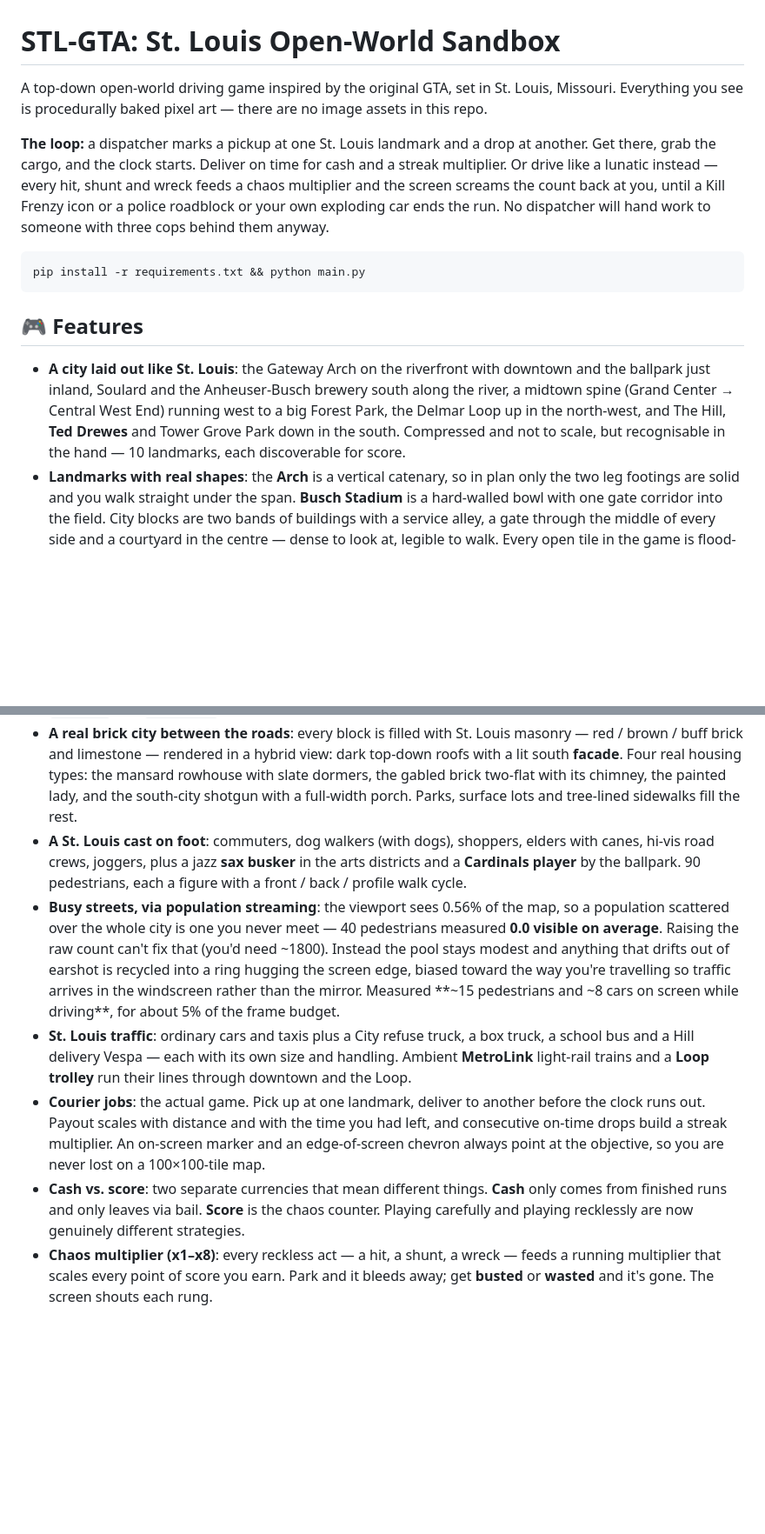
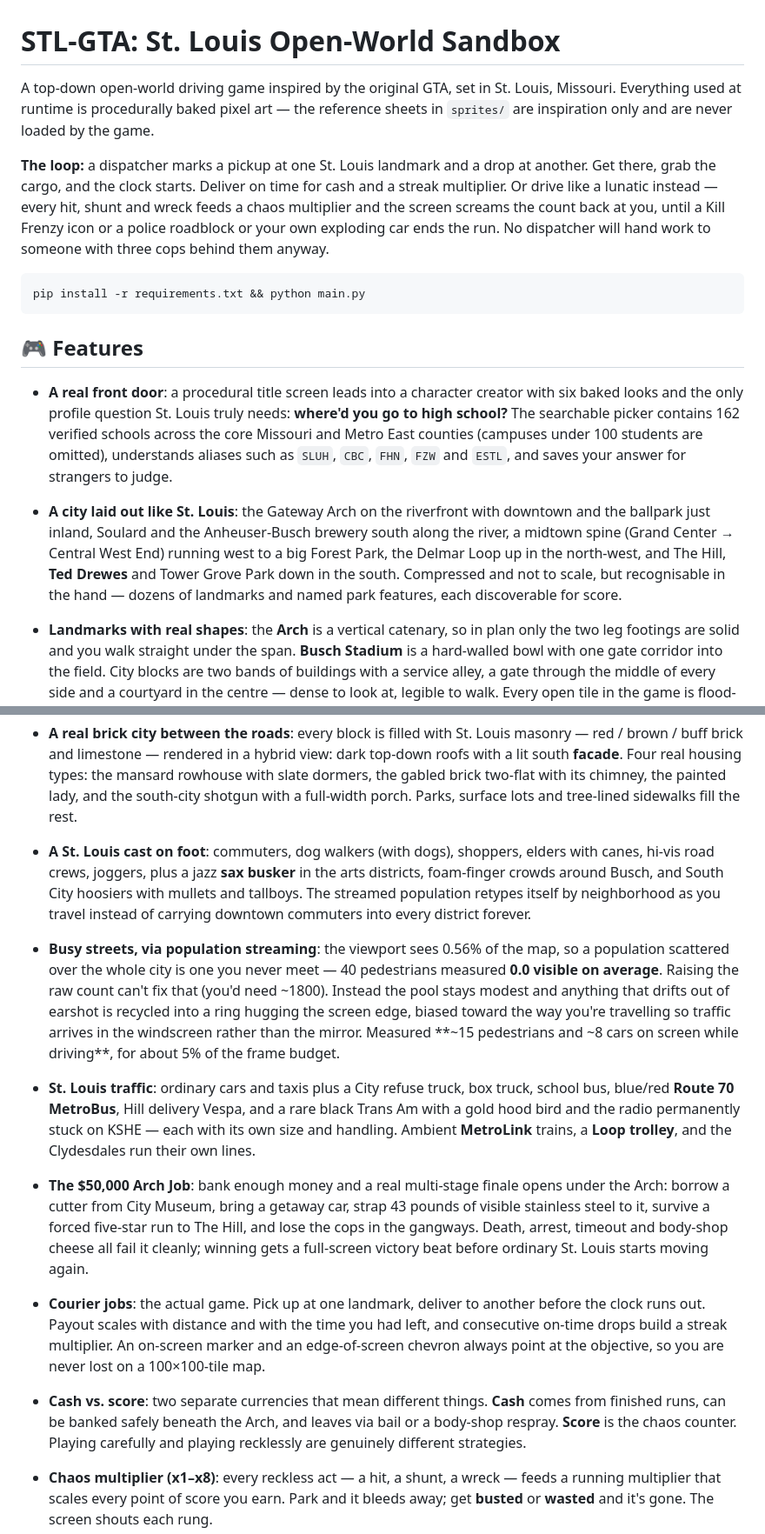
Before and after one commit to lrgerke-max/STL-GTA, a Markdown page: README.md, 2 parts joined by grey strips. Shown at 87% size. Rendered like a GitHub page; blank space fills up the shorter version.

Commit message:
Document the full St Louis build

```diff
--- a/README.md
+++ b/README.md
@@ -1,7 +1,8 @@
 # STL-GTA: St. Louis Open-World Sandbox
 
 A top-down open-world driving game inspired by the original GTA, set in St. Louis, Missouri.
-Everything you see is procedurally baked pixel art — there are no image assets in this repo.
+Everything used at runtime is procedurally baked pixel art — the reference sheets in
+`sprites/` are inspiration only and are never loaded by the game.
 
 **The loop:** a dispatcher marks a pickup at one St. Louis landmark and a drop at another.
 Get there, grab the cargo, and the clock starts. Deliver on time for cash and a streak
@@ -16,15 +17,31 @@ pip install -r requirements.txt && python main.py
 
 ## 🎮 Features
 
-- **A city laid out like St. Louis**: the Gateway Arch on the riverfront with downtown and the ballpark just inland, Soulard and the Anheuser-Busch brewery south along the river, a midtown spine (Grand Center → Central West End) running west to a big Forest Park, the Delmar Loop up in the north-west, and The Hill, **Ted Drewes** and Tower Grove Park down in the south. Compressed and not to scale, but recognisable in the hand — 10 landmarks, each discoverable for score.
+- **A real front door**: a procedural title screen leads into a character creator with six
+  baked looks and the only profile question St. Louis truly needs: **where'd you go to high
+  school?** The searchable picker contains 162 verified schools across the core Missouri
+  and Metro East counties (campuses under 100 students are omitted), understands aliases
+  such as `SLUH`, `CBC`, `FHN`, `FZW` and `ESTL`, and saves your answer for strangers to judge.
+
+- **A city laid out like St. Louis**: the Gateway Arch on the riverfront with downtown and the ballpark just inland, Soulard and the Anheuser-Busch brewery south along the river, a midtown spine (Grand Center → Central West End) running west to a big Forest Park, the Delmar Loop up in the north-west, and The Hill, **Ted Drewes** and Tower Grove Park down in the south. Compressed and not to scale, but recognisable in the hand — dozens of landmarks and named park features, each discoverable for score.
 - **Landmarks with real shapes**: the **Arch** is a vertical catenary, so in plan only the two leg footings are solid and you walk straight under the span. **Busch Stadium** is a hard-walled bowl with one gate corridor into the field. City blocks are two bands of buildings with a service alley, a gate through the middle of every side and a courtyard in the centre — dense to look at, legible to walk. Every open tile in the game is flood-fill verified reachable from the street network, so a drop marker can never land in a sealed pocket.
 - **Neighbourhoods that read differently**: shop signs and housing stock are picked per block from the neighbourhood you're in. The Hill gets `DELI`, `PIZZERIA`, `BAKERY`, `IMO'S` over brick shotguns; the Loop and Grand Center get `FOX` (with marquee bulbs), `THE GROVE`, `RECORDS` over Second Empire mansard rowhouses and painted ladies; downtown and Soulard get `OYSTER BAR`, `SLINGERS`, `CROWN`; south city gets `ANTIQUES` and `PORK STEAK`.
 - **A real brick city between the roads**: every block is filled with St. Louis masonry — red / brown / buff brick and limestone — rendered in a hybrid view: dark top-down roofs with a lit south **facade**. Four real housing types: the mansard rowhouse with slate dormers, the gabled brick two-flat with its chimney, the painted lady, and the south-city shotgun with a full-width porch. Parks, surface lots and tree-lined sidewalks fill the rest.
-- **A St. Louis cast on foot**: commuters, dog walkers (with dogs), shoppers, elders with canes, hi-vis road crews, joggers, plus a jazz **sax busker** in the arts districts and a **Cardinals player** by the ballpark. 90 pedestrians, each a figure with a front / back / profile walk cycle.
+- **A St. Louis cast on foot**: commuters, dog walkers (with dogs), shoppers, elders with canes, hi-vis road crews, joggers, plus a jazz **sax busker** in the arts districts, foam-finger crowds around Busch, and South City hoosiers with mullets and tallboys. The streamed population retypes itself by neighborhood as you travel instead of carrying downtown commuters into every district forever.
 - **Busy streets, via population streaming**: the viewport sees 0.56% of the map, so a population scattered over the whole city is one you never meet — 40 pedestrians measured **0.0 visible on average**. Raising the raw count can't fix that (you'd need ~1800). Instead the pool stays modest and anything that drifts out of earshot is recycled into a ring hugging the screen edge, biased toward the way you're travelling so traffic arrives in the windscreen rather than the mirror. Measured **~15 pedestrians and ~8 cars on screen while driving**, for about 5% of the frame budget.
-- **St. Louis traffic**: ordinary cars and taxis plus a City refuse truck, a box truck, a school bus and a Hill delivery Vespa — each with its own size and handling. Ambient **MetroLink** light-rail trains and a **Loop trolley** run their lines through downtown and the Loop.
+- **St. Louis traffic**: ordinary cars and taxis plus a City refuse truck, box truck, school bus,
+  blue/red **Route 70 MetroBus**, Hill delivery Vespa, and a rare black Trans Am with a gold
+  hood bird and the radio permanently stuck on KSHE — each with its own size and handling.
+  Ambient **MetroLink** trains, a **Loop trolley**, and the Clydesdales run their own lines.
+- **The $50,000 Arch Job**: bank enough money and a real multi-stage finale opens under the
+  Arch: borrow a cutter from City Museum, bring a getaway car, strap 43 pounds of visible
+  stainless steel to it, survive a forced five-star run to The Hill, and lose the cops in
+  the gangways. Death, arrest, timeout and body-shop cheese all fail it cleanly; winning gets
+  a full-screen victory beat before ordinary St. Louis starts moving again.
 - **Courier jobs**: the actual game. Pick up at one landmark, deliver to another before the clock runs out. Payout scales with distance and with the time you had left, and consecutive on-time drops build a streak multiplier. An on-screen marker and an edge-of-screen chevron always point at the objective, so you are never lost on a 100×100-tile map.
-- **Cash vs. score**: two separate currencies that mean different things. **Cash** only comes from finished runs and only leaves via bail. **Score** is the chaos counter. Playing carefully and playing recklessly are now genuinely different strategies.
+- **Cash vs. score**: two separate currencies that mean different things. **Cash** comes from
+  finished runs, can be banked safely beneath the Arch, and leaves via bail or a body-shop
+  respray. **Score** is the chaos counter. Playing carefully and playing recklessly are genuinely different strategies.
 - **Chaos multiplier (x1–x8)**: every reckless act — a hit, a shunt, a wreck — feeds a running multiplier that scales every point of score you earn. Park and it bleeds away; get **busted** or **wasted** and it's gone. The screen shouts each rung.
 - **Kill Frenzy**: a pulsing icon drops on the map. Touch it and a clock starts — `MOW DOWN 14 LOCALS`, `WRECK 8 MOTORS` — for a fat score payout and free multiplier rungs. Pure GTA1 "just one more go".
 - **Combo kills & a reactive crowd**: bowl a line of pedestrians and the per-hit value stacks (`GOURANGA!` at 5). Peds see a speeding car coming and scatter, dive clear, bolt when the stars light up, and knot around a fresh body. Clip one below `SPLAT_SPEED` and they go down and get back up — hit them at speed and they **don't**, leaving a stain on the road that's still there next lap.
```
Also changed, not shown: other parts of README.md (+6 -6 lines).
